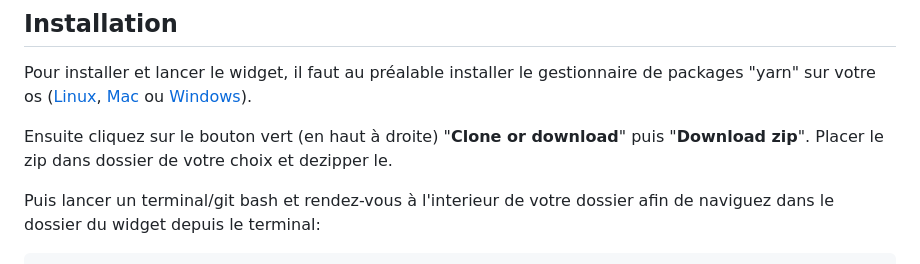
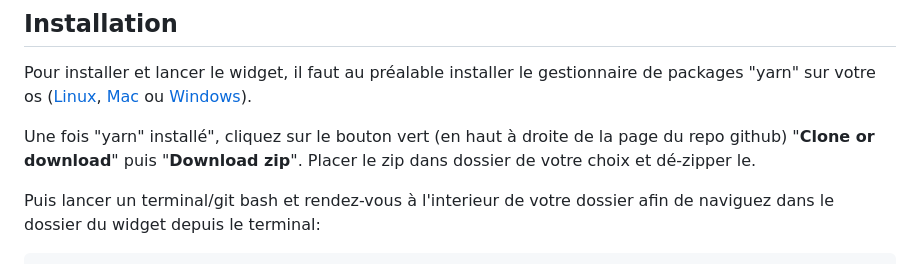
Before and after one commit to Mudh/widget_companies_wttj, a Markdown page: README.md, the part around the change printed below. Drawn GitHub-style.

```diff
--- a/README.md
+++ b/README.md
@@ -4,8 +4,8 @@
 
 Pour installer et lancer le widget, il faut au préalable installer le gestionnaire de packages "yarn" sur votre os ([Linux](https://yarnpkg.com/fr/docs/install#debian-stable), [Mac](https://yarnpkg.com/fr/docs/install#mac-stable) ou [Windows](https://yarnpkg.com/fr/docs/install#windows-stable)).
 
-Ensuite cliquez sur le bouton vert (en haut à droite) "**Clone or download**" puis "**Download zip**".
-Placer le zip dans dossier de votre choix et dezipper le.
+Une fois "yarn" installé", cliquez sur le bouton vert (en haut à droite de la page du repo github) "**Clone or download**" puis "**Download zip**".
+Placer le zip dans dossier de votre choix et dé-zipper le.
 
 Puis lancer un terminal/git bash et rendez-vous à l'interieur de votre dossier afin de naviguez dans le dossier du widget depuis le terminal:
 
```
Also changed, not shown: other parts of README.md (+8 -2 lines), screenshot_3x2.jpg (added), screenshot_3x3.jpg (added).
